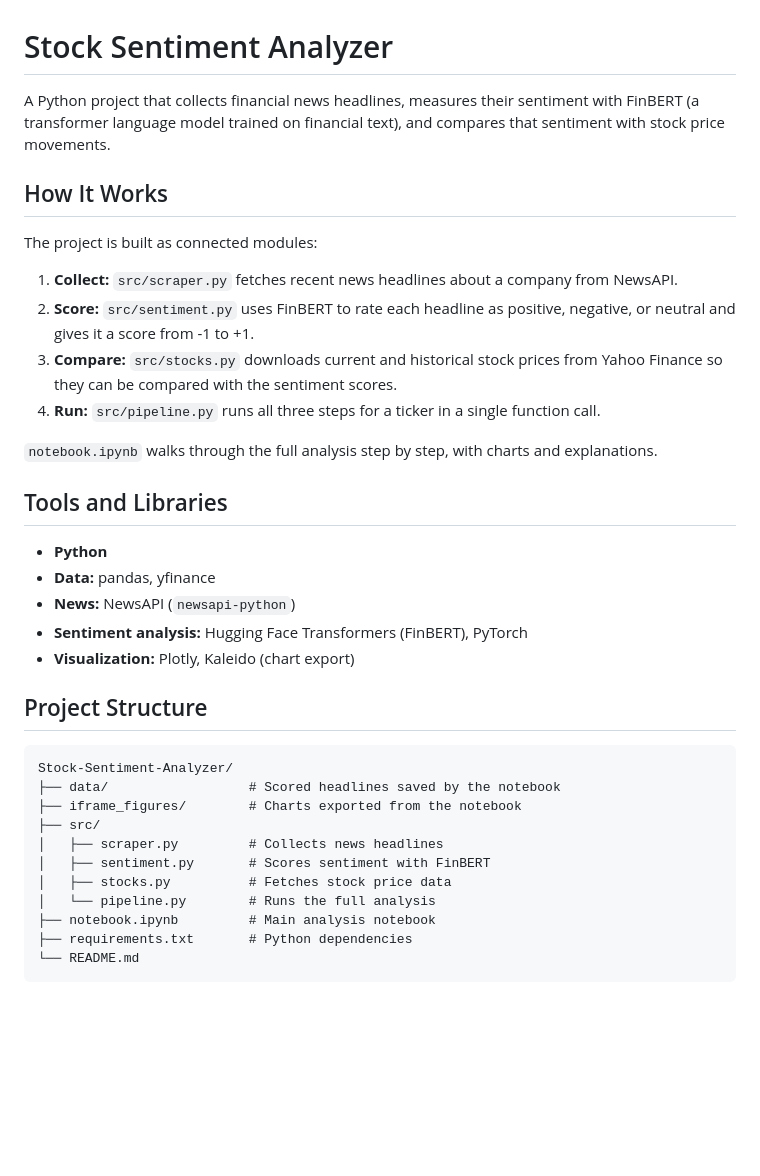
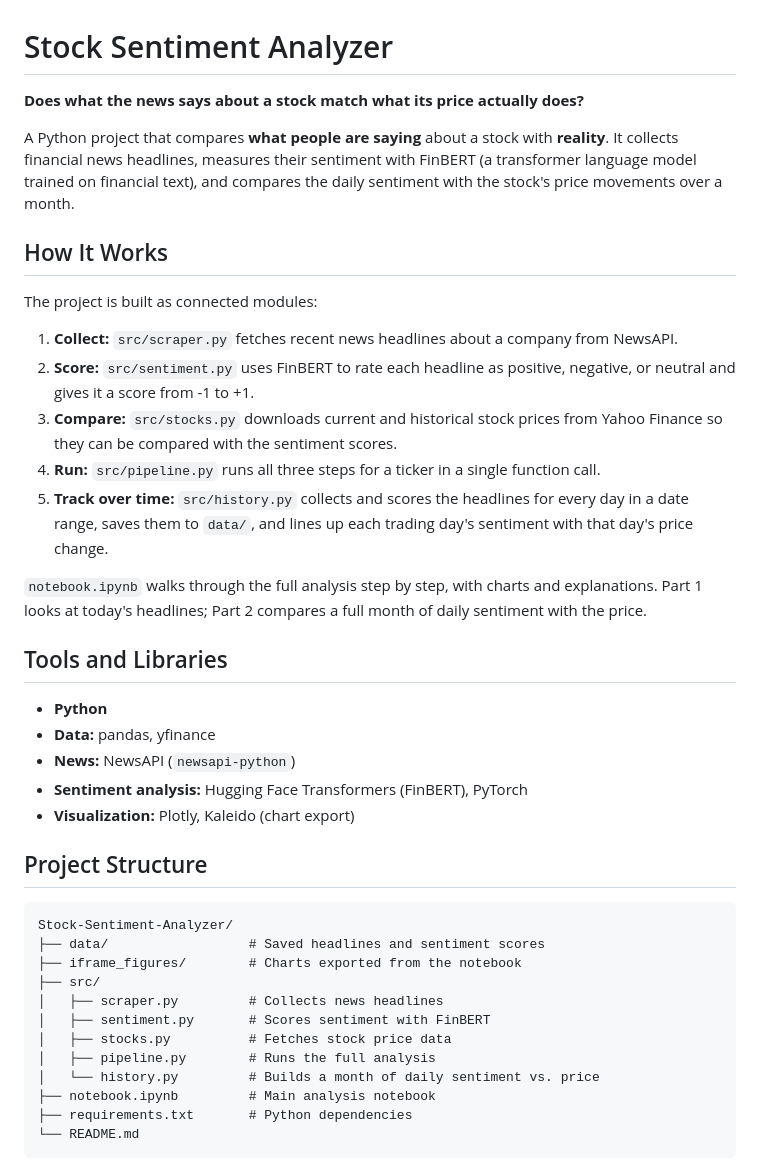
Before and after one commit to LilitAsminian/Stock-Sentiment-Analyzer, a Markdown page: README.md, the part around one of its changes. GitHub-like rendering; blank space fills up the shorter version.

````diff
--- a/README.md
+++ b/README.md
@@ -1,6 +1,8 @@
 # Stock Sentiment Analyzer
 
-A Python project that collects financial news headlines, measures their sentiment with FinBERT (a transformer language model trained on financial text), and compares that sentiment with stock price movements.
+**Does what the news says about a stock match what its price actually does?**
+
+A Python project that compares **what people are saying** about a stock with **reality**. It collects financial news headlines, measures their sentiment with FinBERT (a transformer language model trained on financial text), and compares the daily sentiment with the stock's price movements over a month.
 
 ## How It Works
 
@@ -10,8 +12,9 @@ The project is built as connected modules:
 2. **Score:** `src/sentiment.py` uses FinBERT to rate each headline as positive, negative, or neutral and gives it a score from -1 to +1.
 3. **Compare:** `src/stocks.py` downloads current and historical stock prices from Yahoo Finance so they can be compared with the sentiment scores.
 4. **Run:** `src/pipeline.py` runs all three steps for a ticker in a single function call.
+5. **Track over time:** `src/history.py` collects and scores the headlines for every day in a date range, saves them to `data/`, and lines up each trading day's sentiment with that day's price change.
 
-`notebook.ipynb` walks through the full analysis step by step, with charts and explanations.
+`notebook.ipynb` walks through the full analysis step by step, with charts and explanations. Part 1 looks at today's headlines; Part 2 compares a full month of daily sentiment with the price.
 
 ## Tools and Libraries
 
@@ -25,13 +28,14 @@ The project is built as connected modules:
 
 ```
 Stock-Sentiment-Analyzer/
-├── data/                  # Scored headlines saved by the notebook
+├── data/                  # Saved headlines and sentiment scores
 ├── iframe_figures/        # Charts exported from the notebook
 ├── src/
 │   ├── scraper.py         # Collects news headlines
 │   ├── sentiment.py       # Scores sentiment with FinBERT
 │   ├── stocks.py          # Fetches stock price data
-│   └── pipeline.py        # Runs the full analysis
+│   ├── pipeline.py        # Runs the full analysis
+│   └── history.py         # Builds a month of daily sentiment vs. price
 ├── notebook.ipynb         # Main analysis notebook
 ├── requirements.txt       # Python dependencies
 └── README.md
````
Also changed, not shown: other parts of README.md (+9 -4 lines), iframe_figures/month_talk_vs_reality.png (added), iframe_figures/sentiment_lead_or_follow.png (added), 4 other files.
